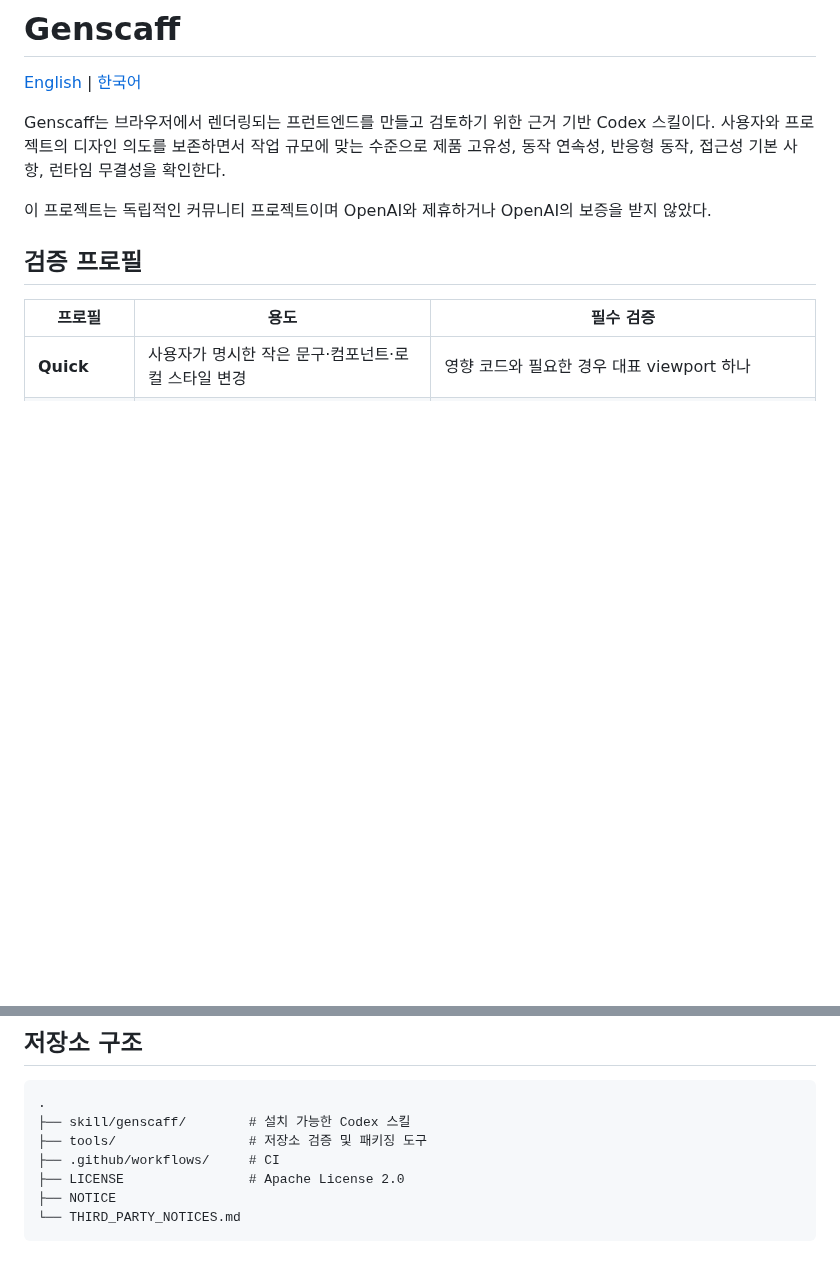
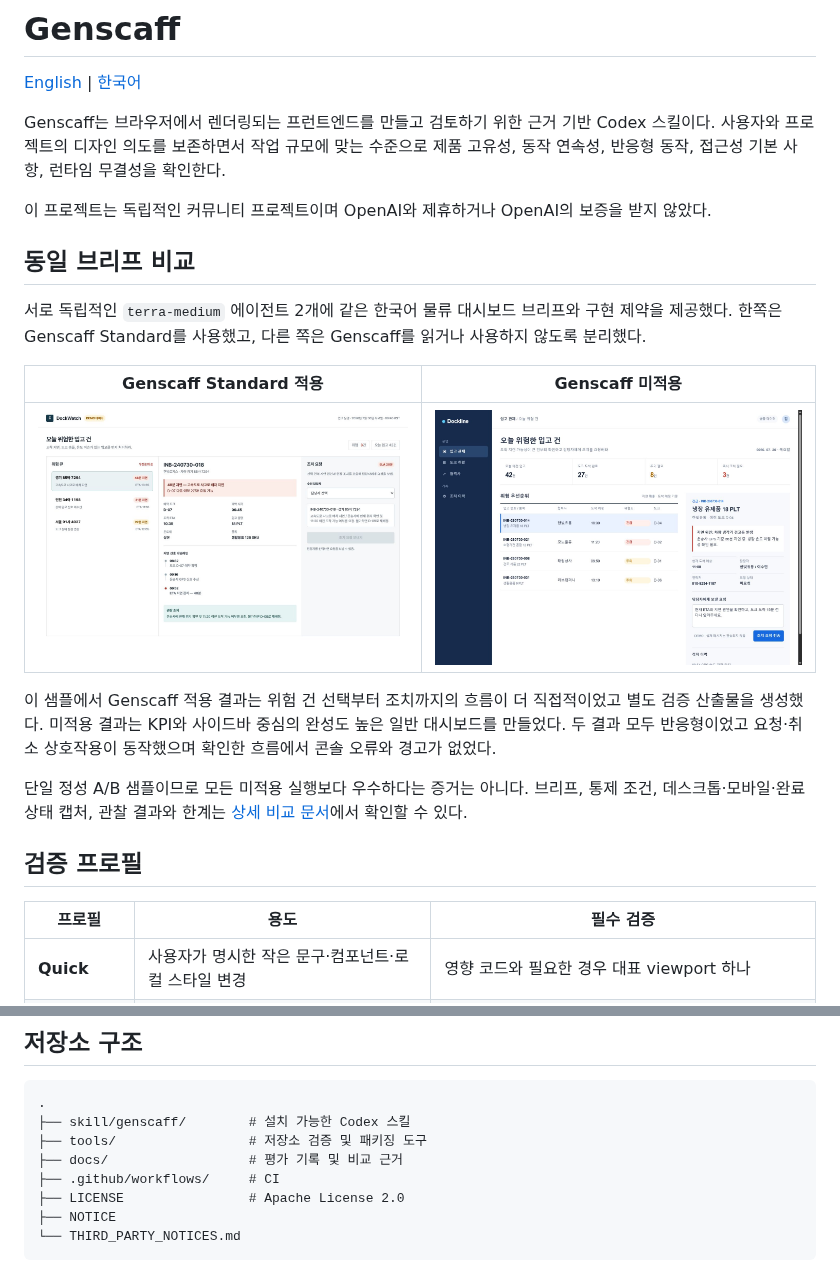
Before and after one commit to gloz9102/genscaff, a Markdown page: README.ko.md, 2 parts joined by grey strips. Rendered like a GitHub page; pictures changed too: docs/assets/comparison/genscaff-with.png (added), docs/assets/comparison/genscaff-without.png (added); blank space fills up the shorter version.

Commit message:
docs: add same-brief comparison

```diff
--- a/README.ko.md
+++ b/README.ko.md
@@ -5,6 +5,18 @@
 Genscaff는 브라우저에서 렌더링되는 프런트엔드를 만들고 검토하기 위한 근거 기반 Codex 스킬이다. 사용자와 프로젝트의 디자인 의도를 보존하면서 작업 규모에 맞는 수준으로 제품 고유성, 동작 연속성, 반응형 동작, 접근성 기본 사항, 런타임 무결성을 확인한다.
 
 이 프로젝트는 독립적인 커뮤니티 프로젝트이며 OpenAI와 제휴하거나 OpenAI의 보증을 받지 않았다.
+
+## 동일 브리프 비교
+
+서로 독립적인 `terra-medium` 에이전트 2개에 같은 한국어 물류 대시보드 브리프와 구현 제약을 제공했다. 한쪽은 Genscaff Standard를 사용했고, 다른 쪽은 Genscaff를 읽거나 사용하지 않도록 분리했다.
+
+| Genscaff Standard 적용 | Genscaff 미적용 |
+|---|---|
+| <img src="docs/assets/comparison/genscaff-with.png" alt="Genscaff Standard로 만든 작업 중심 물류 대시보드" width="720"> | <img src="docs/assets/comparison/genscaff-without.png" alt="Genscaff 없이 만든 일반적인 물류 대시보드" width="720"> |
+
+이 샘플에서 Genscaff 적용 결과는 위험 건 선택부터 조치까지의 흐름이 더 직접적이었고 별도 검증 산출물을 생성했다. 미적용 결과는 KPI와 사이드바 중심의 완성도 높은 일반 대시보드를 만들었다. 두 결과 모두 반응형이었고 요청·취소 상호작용이 동작했으며 확인한 흐름에서 콘솔 오류와 경고가 없었다.
+
+단일 정성 A/B 샘플이므로 모든 미적용 실행보다 우수하다는 증거는 아니다. 브리프, 통제 조건, 데스크톱·모바일·완료 상태 캡처, 관찰 결과와 한계는 [상세 비교 문서](docs/comparison.ko.md)에서 확인할 수 있다.
 
 ## 검증 프로필
 
@@ -24,6 +36,7 @@ Genscaff는 AI 작성 여부 탐지기나 독창성 인증서가 아니며, 실
 .
 ├── skill/genscaff/        # 설치 가능한 Codex 스킬
 ├── tools/                 # 저장소 검증 및 패키징 도구
+├── docs/                  # 평가 기록 및 비교 근거
 ├── .github/workflows/     # CI
 ├── LICENSE                # Apache License 2.0
 ├── NOTICE
```
Also changed, not shown: README.md (+13 -0 lines), docs/comparison.ko.md (added, +44 -0 lines), docs/comparison.md (added, +44 -0 lines), docs/assets/comparison/genscaff-with-mobile.png (added), docs/assets/comparison/genscaff-with-terminal.png (added), docs/assets/comparison/genscaff-without-mobile.png (added), docs/assets/comparison/genscaff-without-terminal.png (added).
